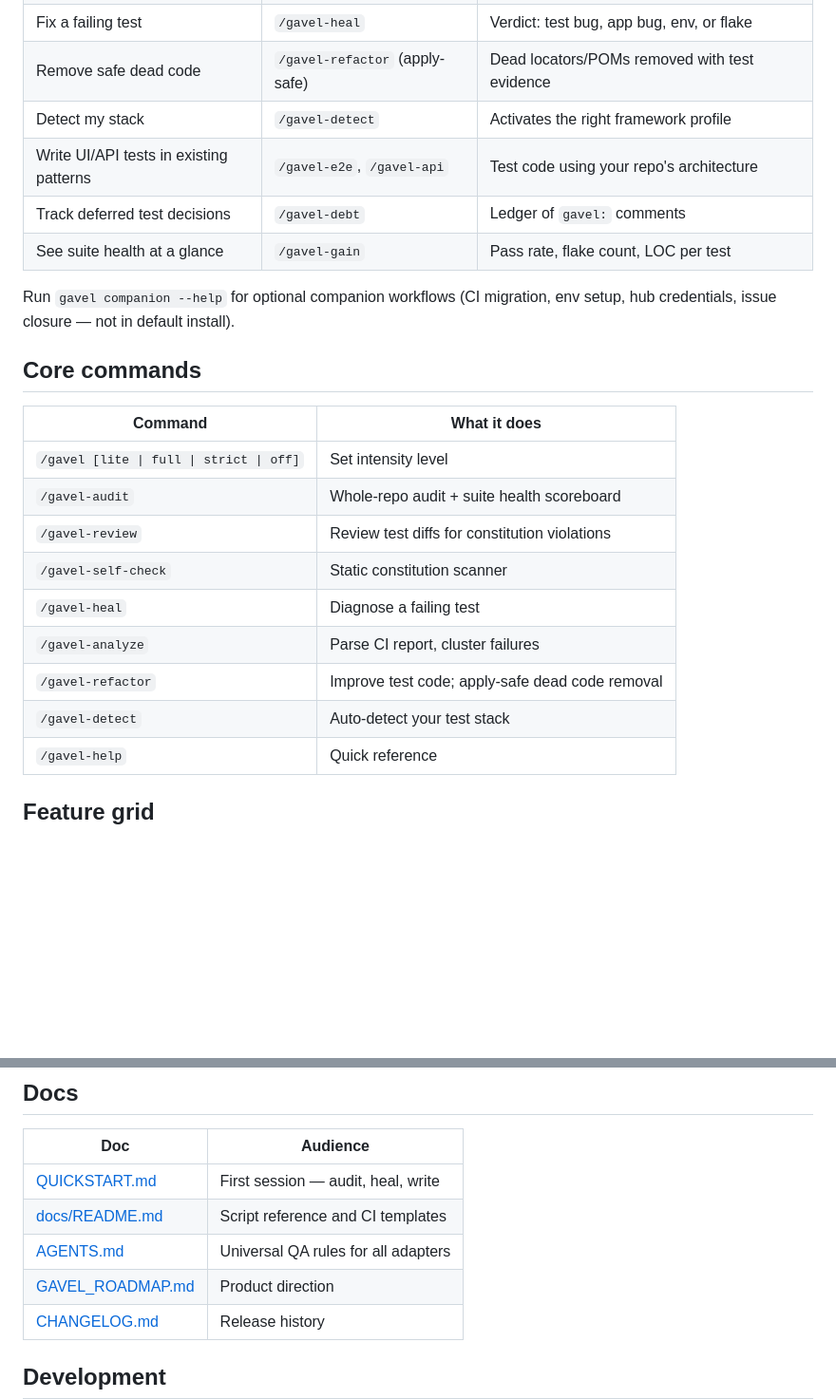
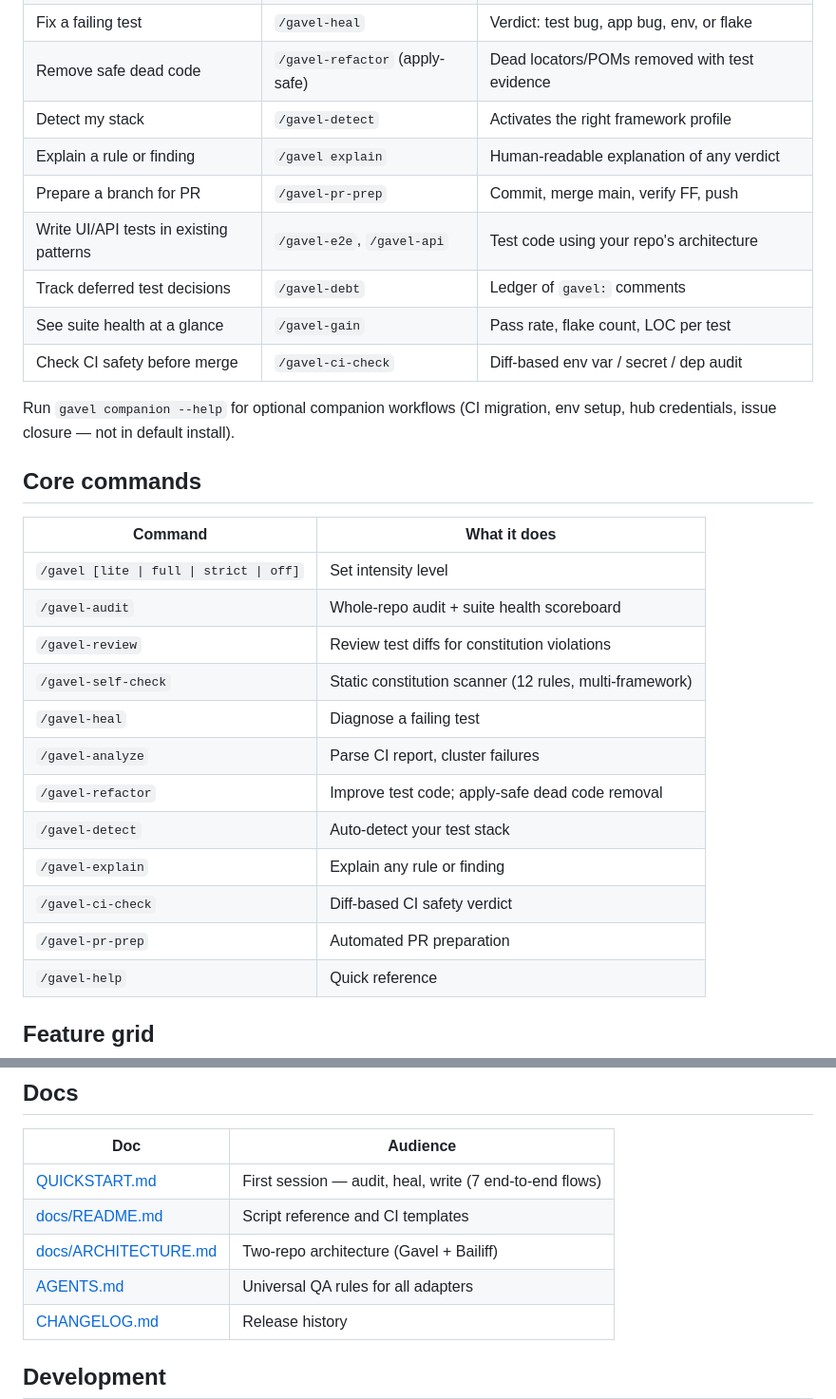
Before and after one commit to dsolisp/gavel, a Markdown page: README.md, 2 parts joined by grey strips. Shown at 95% size. Drawn GitHub-style; blank space fills up the shorter version.

```diff
--- a/README.md
+++ b/README.md
@@ -43,9 +53,12 @@ Install into your IDE (Cursor, Claude Code, OpenCode, etc.) using [QUICKSTART.md
 | Fix a failing test | `/gavel-heal` | Verdict: test bug, app bug, env, or flake |
 | Remove safe dead code | `/gavel-refactor` (apply-safe) | Dead locators/POMs removed with test evidence |
 | Detect my stack | `/gavel-detect` | Activates the right framework profile |
+| Explain a rule or finding | `/gavel explain` | Human-readable explanation of any verdict |
+| Prepare a branch for PR | `/gavel-pr-prep` | Commit, merge main, verify FF, push |
 | Write UI/API tests in existing patterns | `/gavel-e2e`, `/gavel-api` | Test code using your repo's architecture |
 | Track deferred test decisions | `/gavel-debt` | Ledger of `gavel:` comments |
 | See suite health at a glance | `/gavel-gain` | Pass rate, flake count, LOC per test |
+| Check CI safety before merge | `/gavel-ci-check` | Diff-based env var / secret / dep audit |
 
 Run `gavel companion --help` for optional companion workflows (CI migration, env setup, hub credentials, issue closure — not in default install).
 
@@ -56,11 +69,14 @@ Run `gavel companion --help` for optional companion workflows (CI migration, env
 | `/gavel [lite \| full \| strict \| off]` | Set intensity level |
 | `/gavel-audit` | Whole-repo audit + suite health scoreboard |
 | `/gavel-review` | Review test diffs for constitution violations |
-| `/gavel-self-check` | Static constitution scanner |
+| `/gavel-self-check` | Static constitution scanner (12 rules, multi-framework) |
 | `/gavel-heal` | Diagnose a failing test |
 | `/gavel-analyze` | Parse CI report, cluster failures |
 | `/gavel-refactor` | Improve test code; apply-safe dead code removal |
 | `/gavel-detect` | Auto-detect your test stack |
+| `/gavel-explain` | Explain any rule or finding |
+| `/gavel-ci-check` | Diff-based CI safety verdict |
+| `/gavel-pr-prep` | Automated PR preparation |
 | `/gavel-help` | Quick reference |
 
 ## Feature grid
@@ -122,10 +151,10 @@ See [QUICKSTART.md](QUICKSTART.md) for IDE-specific paths. OpenCode npm package:
 
 | Doc | Audience |
 |-----|----------|
-| [QUICKSTART.md](QUICKSTART.md) | First session — audit, heal, write |
+| [QUICKSTART.md](QUICKSTART.md) | First session — audit, heal, write (7 end-to-end flows) |
 | [docs/README.md](docs/README.md) | Script reference and CI templates |
+| [docs/ARCHITECTURE.md](docs/ARCHITECTURE.md) | Two-repo architecture (Gavel + Bailiff) |
 | [AGENTS.md](AGENTS.md) | Universal QA rules for all adapters |
-| [GAVEL_ROADMAP.md](GAVEL_ROADMAP.md) | Product direction |
 | [CHANGELOG.md](CHANGELOG.md) | Release history |
 
 ## Development
```
Also changed, not shown: other parts of README.md (+30 -7 lines).
